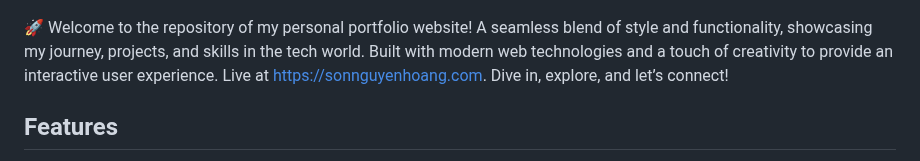
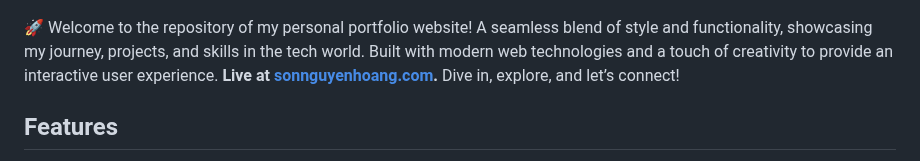
Before and after one commit to hoangsonww/My-Portfolio-Website, a Markdown page: .github/README.md, the part around the change. Rendered like a GitHub page.

Commit message:
Update: Update profile information

```diff
--- a/.github/README.md
+++ b/.github/README.md
@@ -6,7 +6,7 @@
   </a>
 </p>
 
-🚀 Welcome to the repository of my personal portfolio website! A seamless blend of style and functionality, showcasing my journey, projects, and skills in the tech world. Built with modern web technologies and a touch of creativity to provide an interactive user experience. Live at [https://sonnguyenhoang.com](https://sonnguyenhoang.com). Dive in, explore, and let’s connect!
+🚀 Welcome to the repository of my personal portfolio website! A seamless blend of style and functionality, showcasing my journey, projects, and skills in the tech world. Built with modern web technologies and a touch of creativity to provide an interactive user experience. **Live at [sonnguyenhoang.com](https://sonnguyenhoang.com).** Dive in, explore, and let’s connect!
 
 ## Features
 
```
